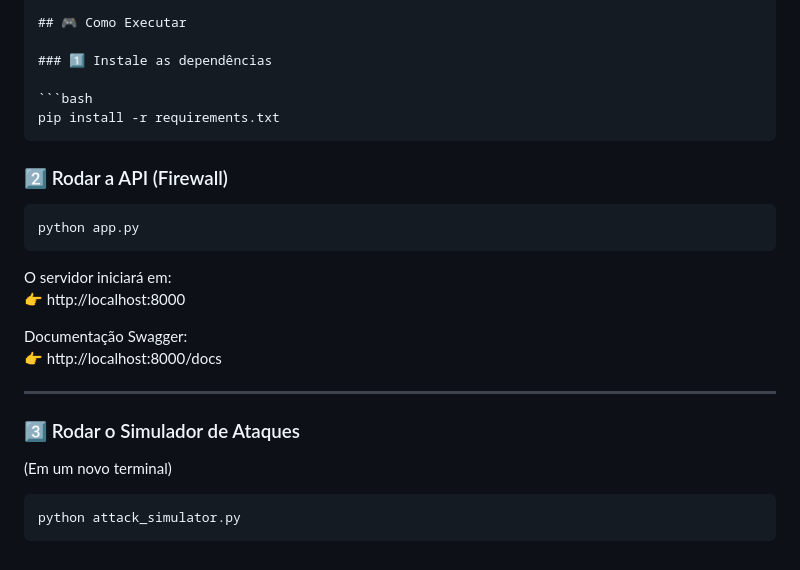
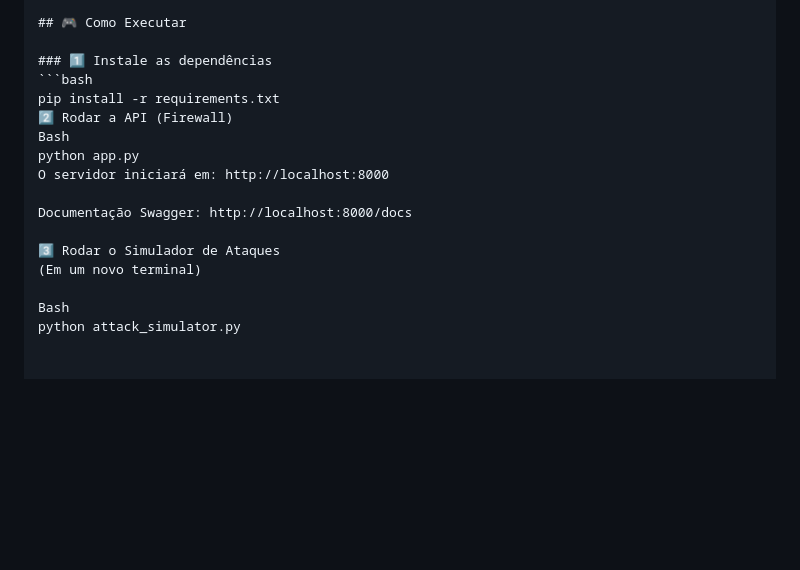
Before and after one commit to GCardoso-Privacy/IDS-Machine-Learning-Cybersecurity., a Markdown page: README.md, the part around the change. Rendered like a GitHub page; blank space fills up the shorter version.

````diff
--- a/README.md
+++ b/README.md
@@ -77,29 +77,17 @@ Para demonstrar a aplicabilidade real do modelo (além dos notebooks), foi desen
 ## 🎮 Como Executar
 
 ### 1️⃣ Instale as dependências
-
 ```bash
 pip install -r requirements.txt
-```
+2️⃣ Rodar a API (Firewall)
+Bash
+python app.py
+O servidor iniciará em: http://localhost:8000
 
-### 2️⃣ Rodar a API (Firewall)
+Documentação Swagger: http://localhost:8000/docs
 
-```bash
-python app.py
-```
-
-O servidor iniciará em:
-👉 http://localhost:8000
-
-Documentação Swagger:
-👉 http://localhost:8000/docs
-
----
-
-### 3️⃣ Rodar o Simulador de Ataques
-
+3️⃣ Rodar o Simulador de Ataques
 (Em um novo terminal)
 
-```bash
+Bash
 python attack_simulator.py
-```
````
